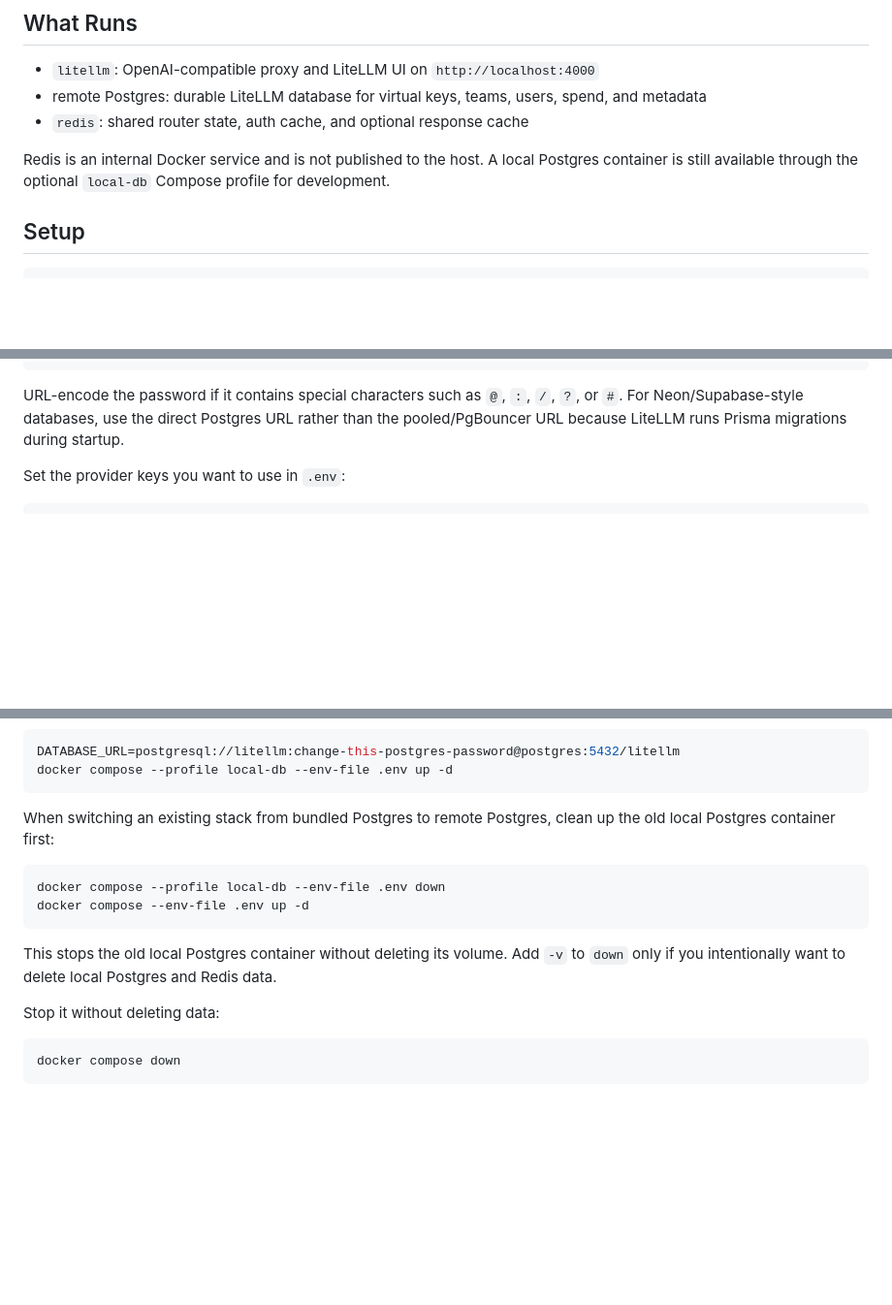
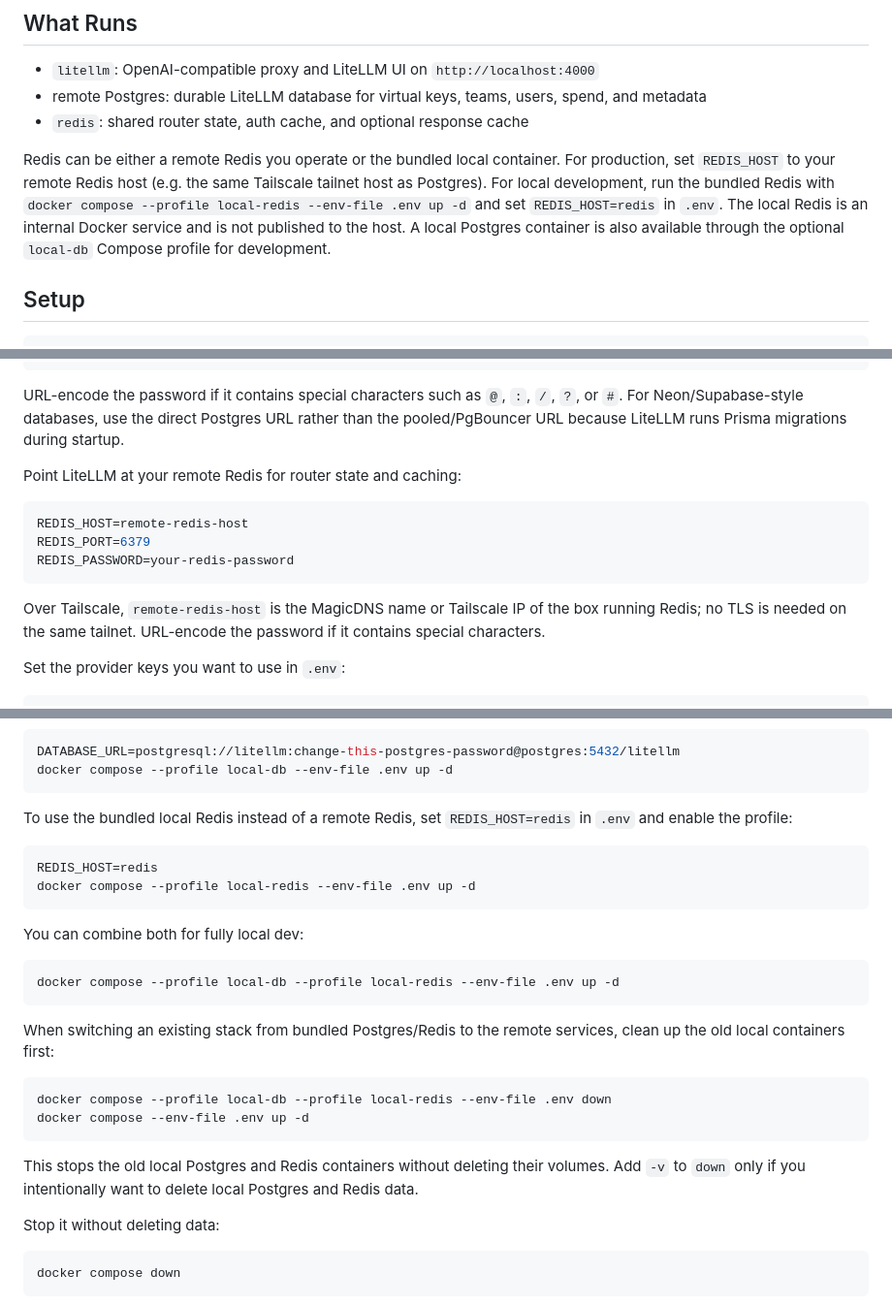
Before and after one commit to manigandanp/litellm-stack, a Markdown page: README.md, 3 parts joined by grey strips. Shown at 97% size. GitHub-like rendering; blank space fills up the shorter version.

Commit message:
document remote redis setup and local-redis profile

````diff
--- a/README.md
+++ b/README.md
@@ -8,7 +8,7 @@ Docker-based LiteLLM proxy for aggregating direct providers, free routers, and c
 - remote Postgres: durable LiteLLM database for virtual keys, teams, users, spend, and metadata
 - `redis`: shared router state, auth cache, and optional response cache
 
-Redis is an internal Docker service and is not published to the host. A local Postgres container is still available through the optional `local-db` Compose profile for development.
+Redis can be either a remote Redis you operate or the bundled local container. For production, set `REDIS_HOST` to your remote Redis host (e.g. the same Tailscale tailnet host as Postgres). For local development, run the bundled Redis with `docker compose --profile local-redis --env-file .env up -d` and set `REDIS_HOST=redis` in `.env`. The local Redis is an internal Docker service and is not published to the host. A local Postgres container is also available through the optional `local-db` Compose profile for development.
 
 ## Setup
 
@@ -31,6 +31,18 @@ DATABASE_URL=postgresql://user:password@remote-postgres-host:5432/litellm?sslmod
 
 URL-encode the password if it contains special characters such as `@`, `:`, `/`, `?`, or `#`.
 For Neon/Supabase-style databases, use the direct Postgres URL rather than the pooled/PgBouncer URL because LiteLLM runs Prisma migrations during startup.
+
+Point LiteLLM at your remote Redis for router state and caching:
+
+```bash
+REDIS_HOST=remote-redis-host
+REDIS_PORT=6379
+REDIS_PASSWORD=your-redis-password
+```
+
+Over Tailscale, `remote-redis-host` is the MagicDNS name or Tailscale IP of the
+box running Redis; no TLS is needed on the same tailnet. URL-encode the
+password if it contains special characters.
 
 Set the provider keys you want to use in `.env`:
 
@@ -84,14 +96,27 @@ DATABASE_URL=postgresql://litellm:change-this-postgres-password@postgres:5432/li
 docker compose --profile local-db --env-file .env up -d
 ```
 
-When switching an existing stack from bundled Postgres to remote Postgres, clean up the old local Postgres container first:
+To use the bundled local Redis instead of a remote Redis, set `REDIS_HOST=redis` in `.env` and enable the profile:
 
 ```bash
-docker compose --profile local-db --env-file .env down
+REDIS_HOST=redis
+docker compose --profile local-redis --env-file .env up -d
+```
+
+You can combine both for fully local dev:
+
+```bash
+docker compose --profile local-db --profile local-redis --env-file .env up -d
+```
+
+When switching an existing stack from bundled Postgres/Redis to the remote services, clean up the old local containers first:
+
+```bash
+docker compose --profile local-db --profile local-redis --env-file .env down
 docker compose --env-file .env up -d
 ```
 
-This stops the old local Postgres container without deleting its volume. Add `-v` to `down` only if you intentionally want to delete local Postgres and Redis data.
+This stops the old local Postgres and Redis containers without deleting their volumes. Add `-v` to `down` only if you intentionally want to delete local Postgres and Redis data.
 
 Stop it without deleting data:
 
````
